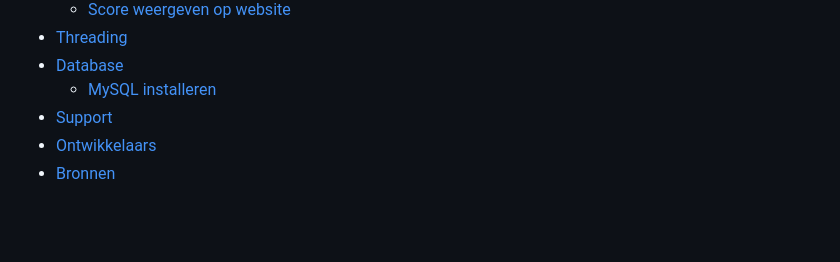
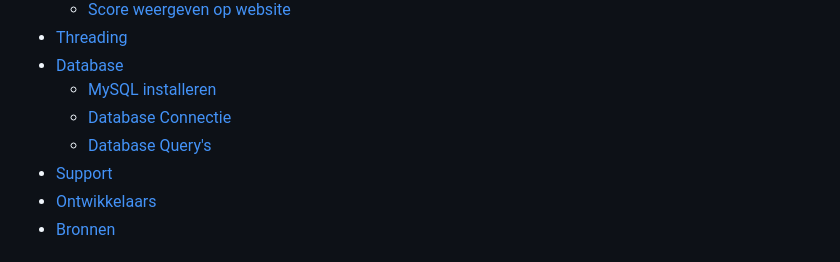
Before and after one commit to MelvinQM/FYS, a Markdown page: README.md, the part around the change. Drawn GitHub-style; blank space fills up the shorter version.

Commit message:
Update README.md | adding to inhoudsopgave

```diff
--- a/README.md
+++ b/README.md
@@ -29,6 +29,8 @@ In deze git vind je alles wat nodig is om ons idee voor een airhockey tafel na t
 - [Threading](#threading)
 - [Database](#documentatie-database)
     - [MySQL installeren](#mysql-installatie)
+    - [Database Connectie](#Database-Connectie)
+    - [Database Query's](#Database-Query's)
 - [Support](#support)
 - [Ontwikkelaars](#ontwikkelaars)
 - [Bronnen](#bronnen)
```
